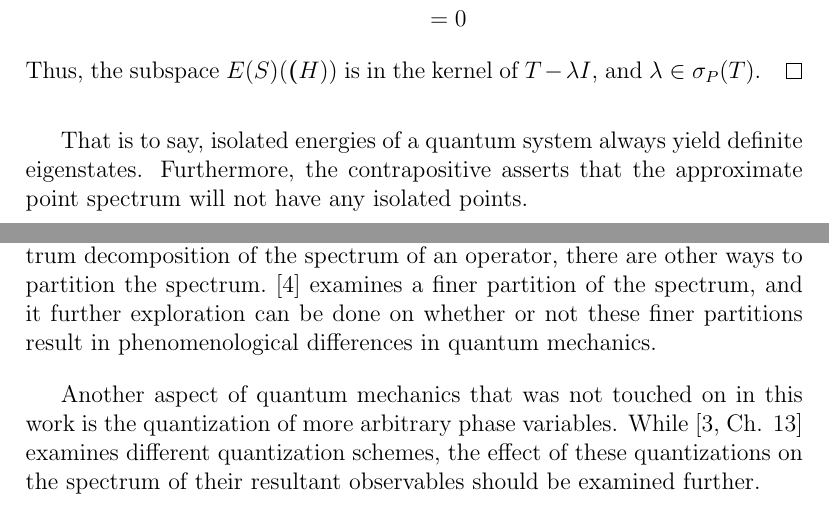
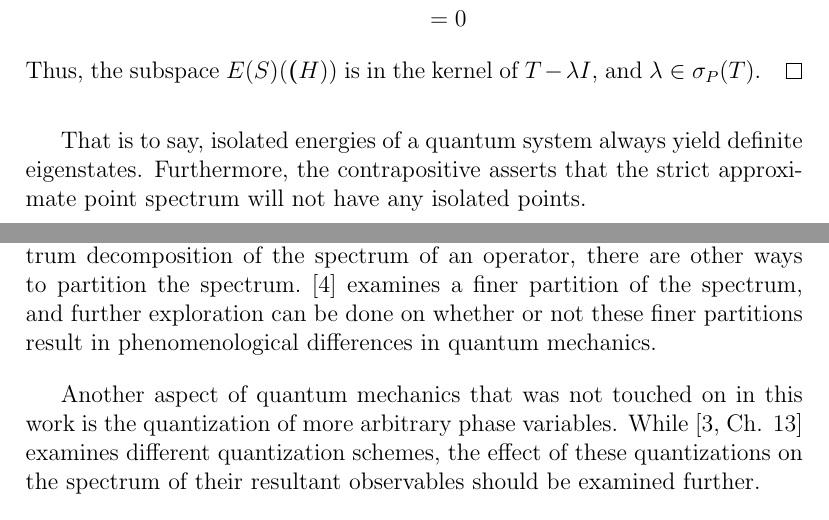
Before and after one commit to danman1220/Spectral-Decomposition-Thesis, a LaTeX thesis (thesis/main.tex, which reads thesis/chap6.tex, thesis/future.tex): two parts of pages 34 and 37 of 38, joined at a grey line, cut so that both start at the same text. Compiled offline with pdfLaTeX.

Commit message:
minor edits

```diff
--- a/thesis/chap6.tex
+++ b/thesis/chap6.tex
@@ -188,5 +188,5 @@ The proof for this statement is most easily stated using the functional calculus
 \end{proof}
 
 That is to say, isolated energies of a quantum system always yield definite
-eigenstates. Furthermore, the contrapositive asserts that the approximate point
-spectrum will not have any isolated points.
+eigenstates. Furthermore, the contrapositive asserts that the strict approximate
+point spectrum will not have any isolated points.
--- a/thesis/future.tex
+++ b/thesis/future.tex
@@ -16,7 +16,7 @@ unbounded operator, which was not explored in this work.
 While this work focused on the point spectrum/approximate point spectrum
 decomposition of the spectrum of an operator, there are other ways to partition
 the spectrum. \cite{Kubrusly2008} examines a finer partition of the spectrum,
-and it further exploration can be done on whether or not these finer partitions
+and further exploration can be done on whether or not these finer partitions
 result in phenomenological differences in quantum mechanics.
 
 Another aspect of quantum mechanics that was not touched on in this work is the
```
Also changed, not shown: thesis/chap4.tex (+1 -1 lines), thesis/main.pdf, 1 other file.
